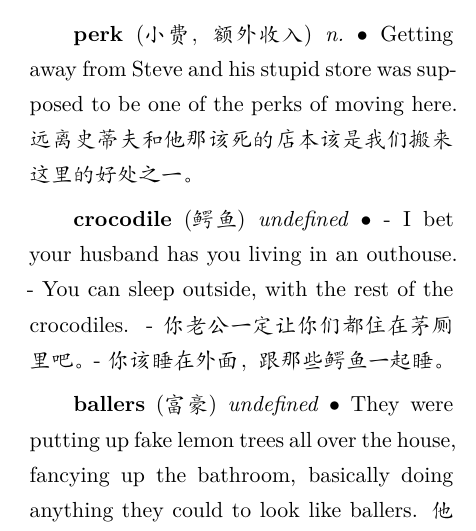
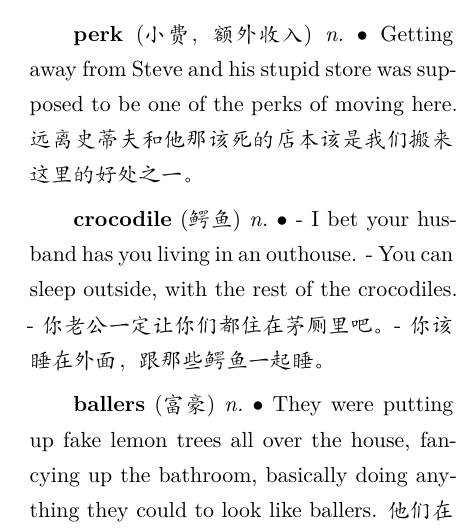
Before and after one commit to ipangbo/LaTeX-dict, a LaTeX book (mydic.tex, which reads src/Fresh.Off.The.Boat/S01/E04.tex): part of one column of page 6 of 7, cut so that both start at the same text. Compiled offline with XeLaTeX.

Commit message:
Bug fix.

```diff
--- a/mydic.tex
+++ b/mydic.tex
@@ -3,8 +3,11 @@
 \usepackage[top=3.5cm,bottom=2.5cm,left=2.5cm,right=2.5cm,columnsep=30pt]{geometry} % Document margins and spacings
 \usepackage{microtype} % 优化字间距
 \usepackage{multicol} % 分栏环境
-\usepackage{xifthen} % provides \isempty test
-\newcommand{\entry}[4]{\ifthenelse{\isempty{#1}}{}{\textbf{#1}\ \kaishu(#2)\ \textit{#3}\ $\bullet$\ }{#4}\vspace{3pt}}
+\usepackage{xifthen} % 提供 \isempty 测试
+\usepackage{amssymb}
+
+% 若单词栏未写，则当做句子看待
+\newcommand{\entry}[4]{\ifthenelse{\isempty{#1}}{$\vartriangleright$ }{\textbf{#1}\ \kaishu(#2)\ \textit{#3}\ $\bullet$\ }{#4}\vspace{3pt}}
 \usepackage[hidelinks]{hyperref} % 目录超链接
 
 \usepackage{fancyhdr}
--- a/src/Fresh.Off.The.Boat/S01/E04.tex
+++ b/src/Fresh.Off.The.Boat/S01/E04.tex
@@ -6,7 +6,7 @@
 
 \entry{perk}{小费，额外收入}{n.}{Getting away from Steve and his stupid store was supposed to be one of the perks of moving here. 远离史蒂夫和他那该死的店本该是我们搬来这里的好处之一。}
 
-\entry{crocodile}{鳄鱼}{undefined}{- I bet your husband has you living in an outhouse. - You can sleep outside, with the rest of the crocodiles. - 你老公一定让你们都住在茅厕里吧。 - 你该睡在外面，跟那些鳄鱼一起睡。}
+\entry{crocodile}{鳄鱼}{n.}{- I bet your husband has you living in an outhouse. - You can sleep outside, with the rest of the crocodiles. - 你老公一定让你们都住在茅厕里吧。 - 你该睡在外面，跟那些鳄鱼一起睡。}
 
-\entry{ballers}{富豪}{undefined}{They were putting up fake lemon trees all over the house, fancying up the bathroom, basically doing anything they could to look like ballers. 他们在家里放了很多假柠檬树，把浴室变得有格调，基本上是无所不用其极装成大富豪。}
+\entry{ballers}{富豪}{n.}{They were putting up fake lemon trees all over the house, fancying up the bathroom, basically doing anything they could to look like ballers. 他们在家里放了很多假柠檬树，把浴室变得有格调，基本上是无所不用其极装成大富豪。}
 
```
Also changed, not shown: mydic.pdf, src/Fresh.Off.The.Boat/S01/E04.tex (2 more changed lines).
